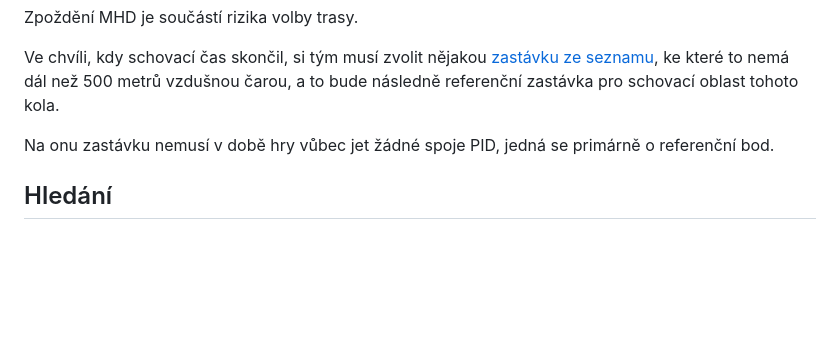
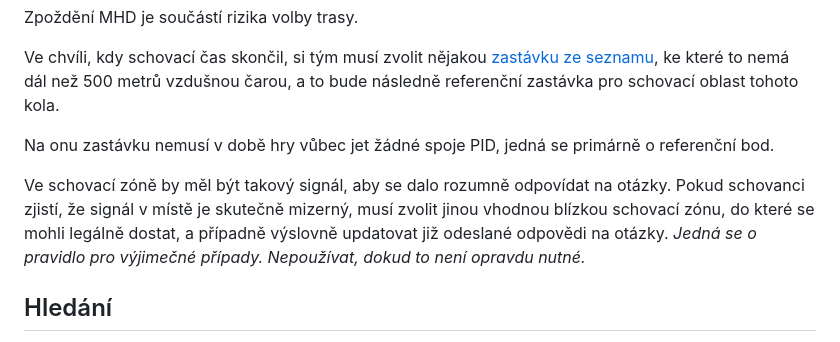
Before and after one commit to marenamat/jetlagcze, a Markdown page: games/PRG/pravidla.md, the part around the change. GitHub-like rendering; blank space fills up the shorter version.

Commit message:
PRG: pravidlo o signálu

```diff
--- a/games/PRG/pravidla.md
+++ b/games/PRG/pravidla.md
@@ -69,6 +69,8 @@ ke které to nemá dál než 500 metrů vzdušnou
 Na onu zastávku nemusí v době hry vůbec jet žádné spoje PID, jedná se primárně
 o referenční bod.
 
+Ve schovací zóně by měl být takový signál, aby se dalo rozumně odpovídat na otázky. Pokud schovanci zjistí, že signál v místě je skutečně mizerný, musí zvolit jinou vhodnou blízkou schovací zónu, do které se mohli legálně dostat, a případně výslovně updatovat již odeslané odpovědi na otázky. *Jedná se o pravidlo pro výjimečné případy. Nepoužívat, dokud to není opravdu nutné.*
+
 ## Hledání
 
 Uplynutím schovacího času začíná čas hledací. Hledající strana posílá schovaným
```
